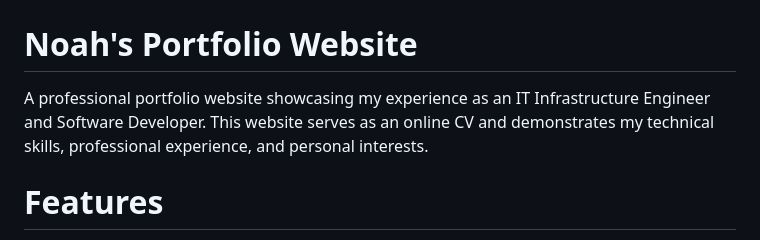
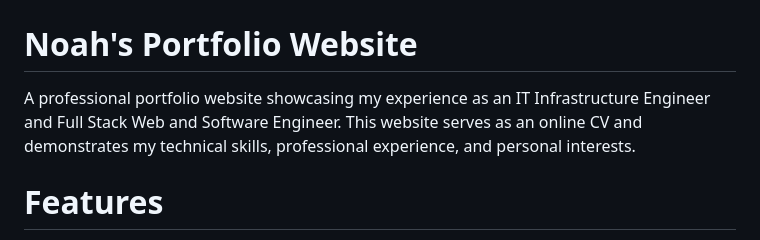
Before and after one commit to NoahandtheArk/MyCV, a Markdown page: README.md, the part around the change. Rendered like a GitHub page.

```diff
--- a/README.md
+++ b/README.md
@@ -1,7 +1,7 @@
 # MyCV
 # Noah's Portfolio Website
 
-A professional portfolio website showcasing my experience as an IT Infrastructure Engineer and Software Developer. This website serves as an online CV and demonstrates my technical skills, professional experience, and personal interests.
+A professional portfolio website showcasing my experience as an IT Infrastructure Engineer and Full Stack Web and Software Engineer. This website serves as an online CV and demonstrates my technical skills, professional experience, and personal interests.
 
 # Features
 
```
